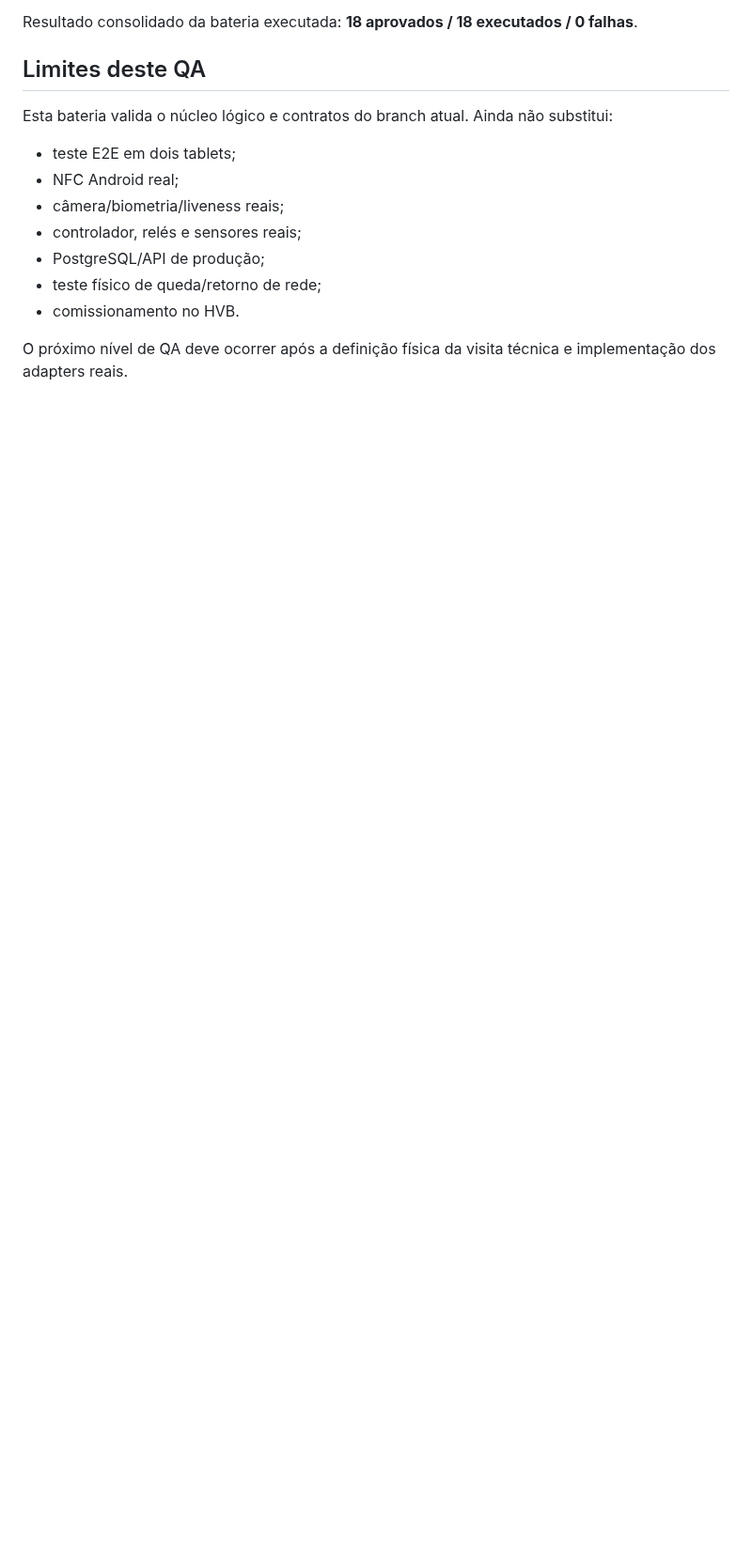
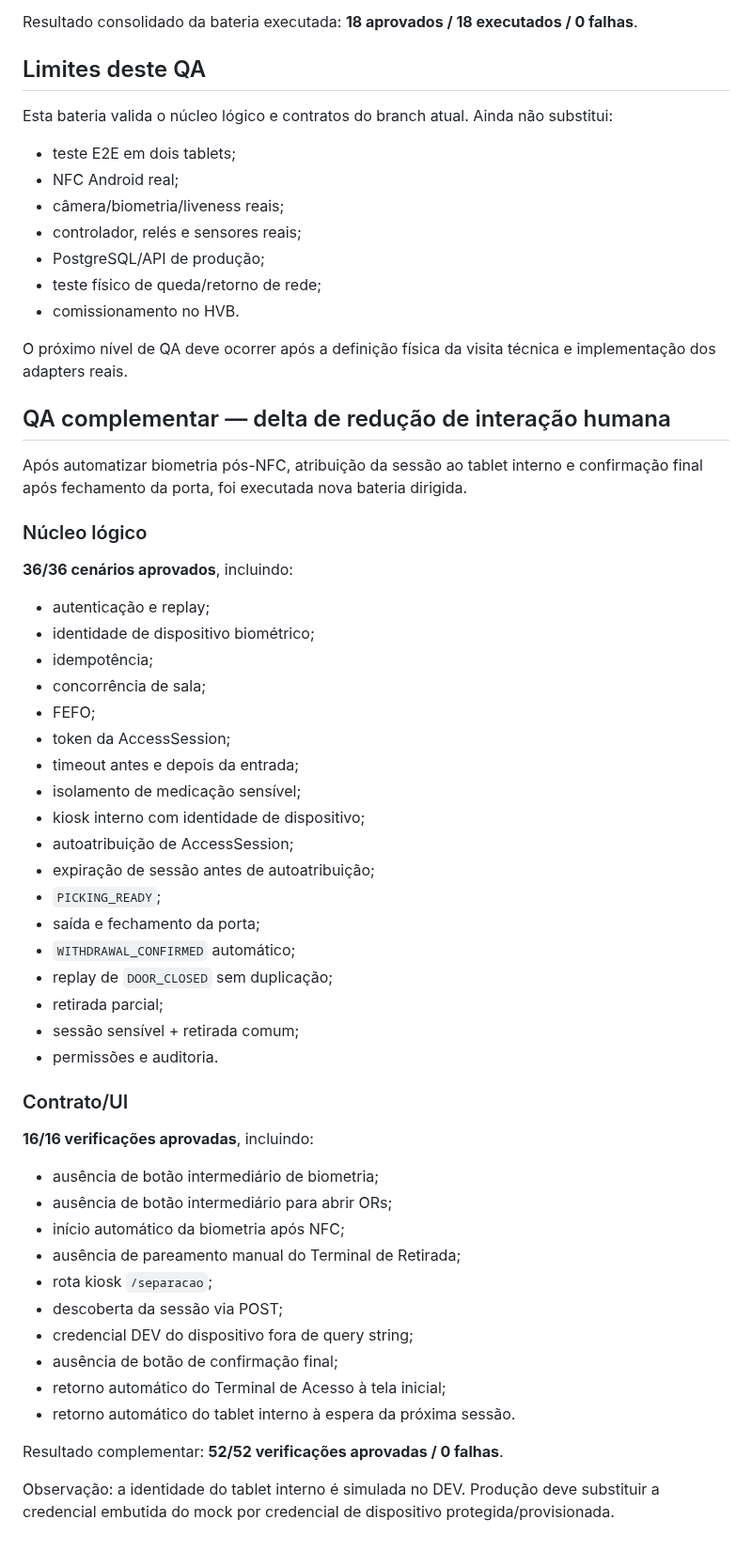
Before and after one commit to BeskelBR/beskel-site, a Markdown page: docs/TERMINAL-QA-INTEGRIDADE-2026-09-22.md, the part around the change. Shown at 94% size. Rendered like a GitHub page; blank space fills up the shorter version.

Commit message:
docs(hvb-terminal): record reduced-interaction QA results

```diff
--- a/docs/TERMINAL-QA-INTEGRIDADE-2026-09-22.md
+++ b/docs/TERMINAL-QA-INTEGRIDADE-2026-09-22.md
@@ -85,3 +85,50 @@ Esta bateria valida o núcleo lógico e contratos do branch atual. Ainda não su
 - comissionamento no HVB.
 
 O próximo nível de QA deve ocorrer após a definição física da visita técnica e implementação dos adapters reais.
+
+
+## QA complementar — delta de redução de interação humana
+
+Após automatizar biometria pós-NFC, atribuição da sessão ao tablet interno e confirmação final após fechamento da porta, foi executada nova bateria dirigida.
+
+### Núcleo lógico
+
+**36/36 cenários aprovados**, incluindo:
+
+- autenticação e replay;
+- identidade de dispositivo biométrico;
+- idempotência;
+- concorrência de sala;
+- FEFO;
+- token da AccessSession;
+- timeout antes e depois da entrada;
+- isolamento de medicação sensível;
+- kiosk interno com identidade de dispositivo;
+- autoatribuição de AccessSession;
+- expiração de sessão antes de autoatribuição;
+- `PICKING_READY`;
+- saída e fechamento da porta;
+- `WITHDRAWAL_CONFIRMED` automático;
+- replay de `DOOR_CLOSED` sem duplicação;
+- retirada parcial;
+- sessão sensível + retirada comum;
+- permissões e auditoria.
+
+### Contrato/UI
+
+**16/16 verificações aprovadas**, incluindo:
+
+- ausência de botão intermediário de biometria;
+- ausência de botão intermediário para abrir ORs;
+- início automático da biometria após NFC;
+- ausência de pareamento manual do Terminal de Retirada;
+- rota kiosk `/separacao`;
+- descoberta da sessão via POST;
+- credencial DEV do dispositivo fora de query string;
+- ausência de botão de confirmação final;
+- retorno automático do Terminal de Acesso à tela inicial;
+- retorno automático do tablet interno à espera da próxima sessão.
+
+Resultado complementar: **52/52 verificações aprovadas / 0 falhas**.
+
+Observação: a identidade do tablet interno é simulada no DEV. Produção deve substituir a credencial embutida do mock por credencial de dispositivo protegida/provisionada.
```
